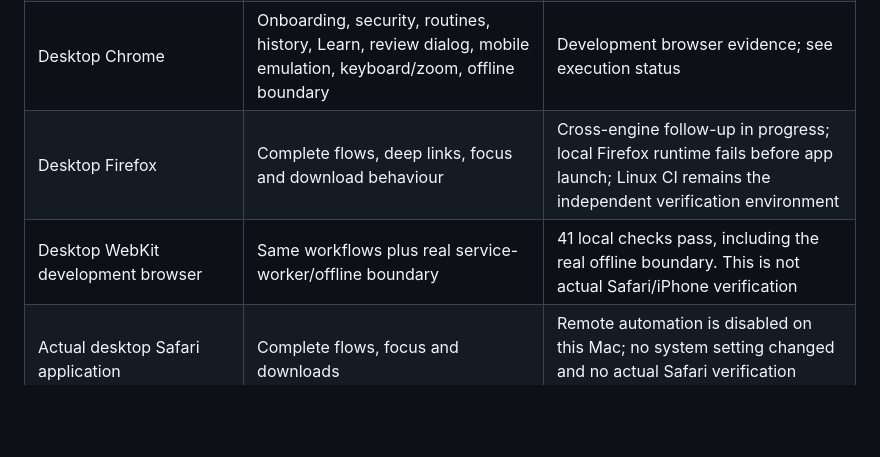
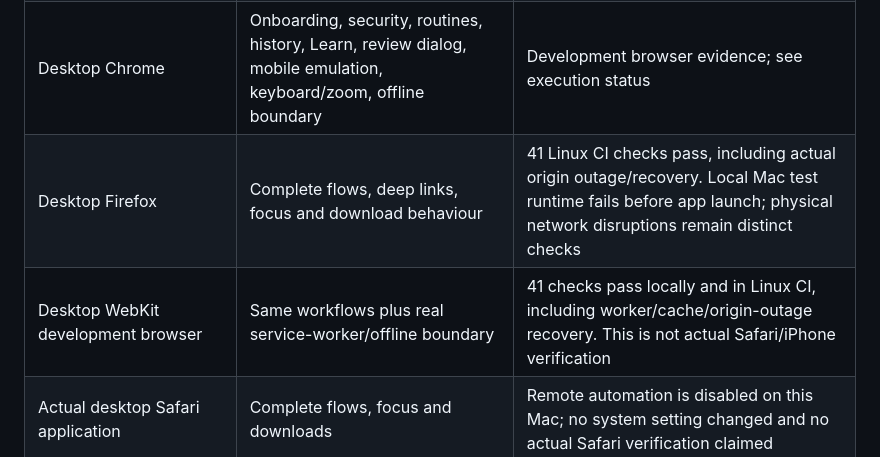
Before and after one commit to Guruselva-git007/Dermamatrix-AI, a Markdown page: dermamatrix-ai/docs/consumer-validation-protocol.md, the part around the change. Drawn GitHub-style; blank space fills up the shorter version.

```diff
--- a/dermamatrix-ai/docs/consumer-validation-protocol.md
+++ b/dermamatrix-ai/docs/consumer-validation-protocol.md
@@ -29,8 +29,8 @@ small sessions do not establish population performance or clinical validity.
 | Real Android phone / Chrome or Samsung Internet | Camera/gallery, orientation, large photos, native sharing/downloads, keyboard, interruptions, notification handoff | Not physically verified |
 | Real iPhone / Safari | HEIC selection, camera permission, gallery, downloads, standalone installation and resumed sessions | Not physically verified |
 | Desktop Chrome | Onboarding, security, routines, history, Learn, review dialog, mobile emulation, keyboard/zoom, offline boundary | Development browser evidence; see execution status |
-| Desktop Firefox | Complete flows, deep links, focus and download behaviour | Cross-engine follow-up in progress; local Firefox runtime fails before app launch; Linux CI remains the independent verification environment |
-| Desktop WebKit development browser | Same workflows plus real service-worker/offline boundary | 41 local checks pass, including the real offline boundary. This is not actual Safari/iPhone verification |
+| Desktop Firefox | Complete flows, deep links, focus and download behaviour | 41 Linux CI checks pass, including actual origin outage/recovery. Local Mac test runtime fails before app launch; physical network disruptions remain distinct checks |
+| Desktop WebKit development browser | Same workflows plus real service-worker/offline boundary | 41 checks pass locally and in Linux CI, including worker/cache/origin-outage recovery. This is not actual Safari/iPhone verification |
 | Actual desktop Safari application | Complete flows, focus and downloads | Remote automation is disabled on this Mac; no system setting changed and no actual Safari verification claimed |
 | VoiceOver/TalkBack and keyboard only | Names, roles, announcements, focus restoration, dialogs, input errors and reading order | Keyboard/focus sampled in browser; actual speech/phone assistive technology not verified |
 
```
Also changed, not shown: dermamatrix-ai/docs/ROADMAP_EXECUTION_STATUS.md (+50 -6 lines).
